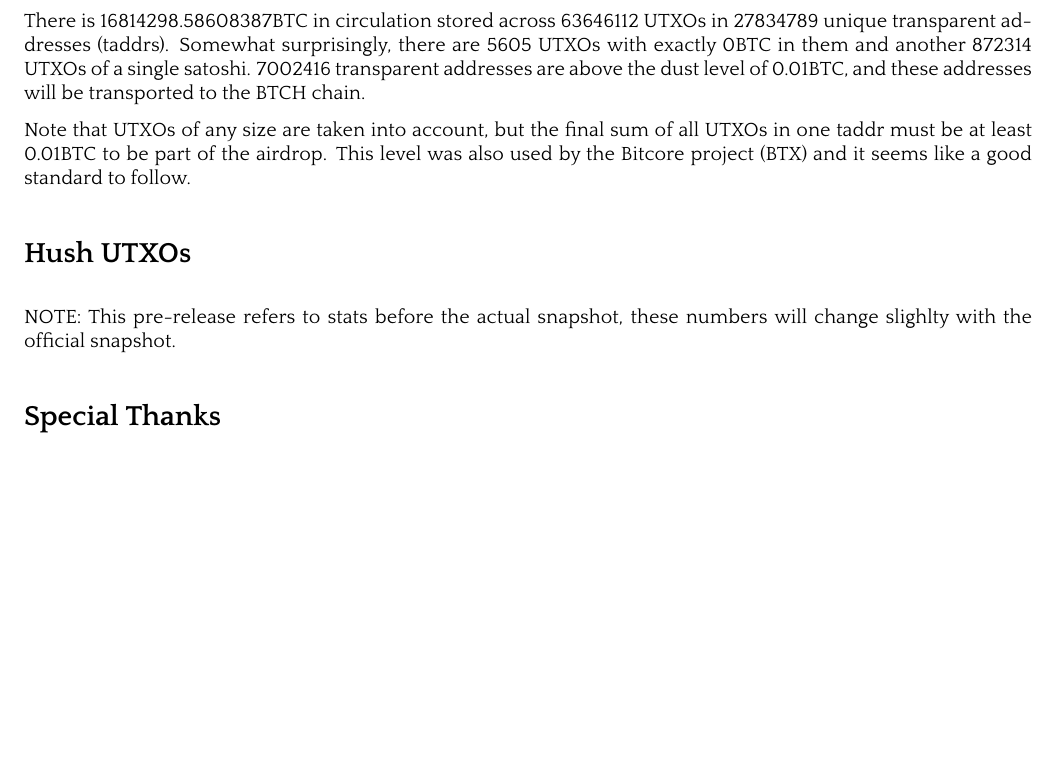
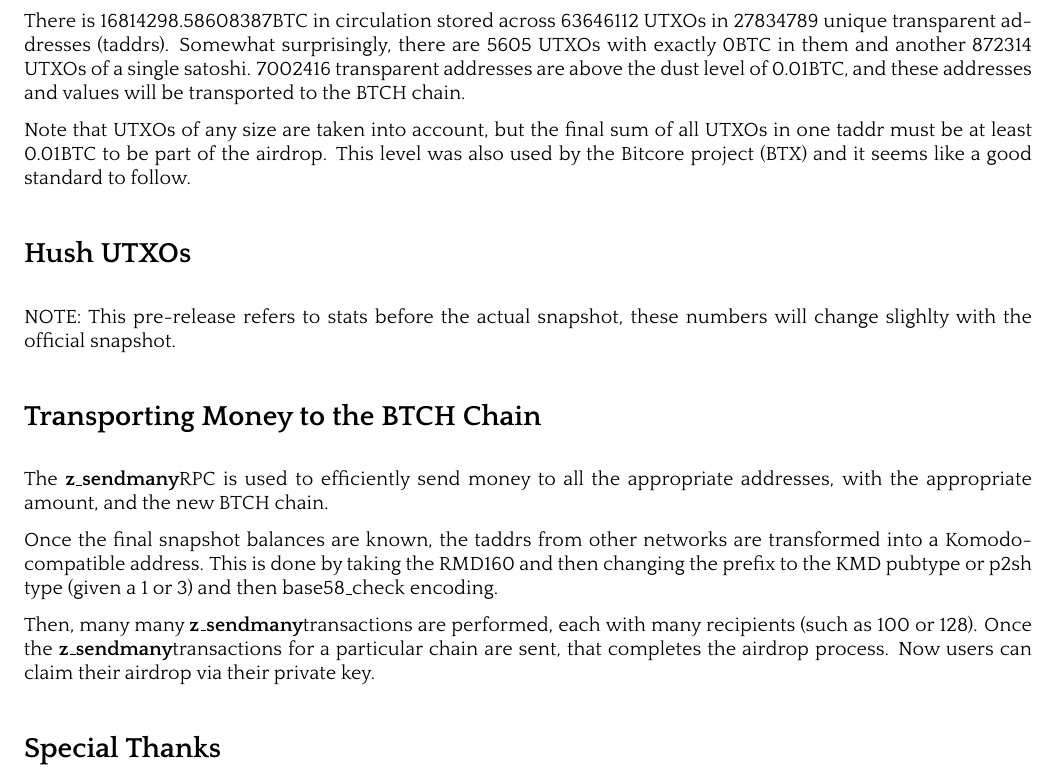
Before and after one commit to bitcoinhush/bitcoinhush, a LaTeX paper (whitepaper/btch.tex): part of page 2 of 2, cut so that both start at the same text, the shorter picture padded with empty space. The pictures show the PDF file whitepaper/btch.pdf that the author committed with the source.

Commit message:
Update BTCH whitepaper some more

```diff
--- a/whitepaper/btch.tex
+++ b/whitepaper/btch.tex
@@ -830,7 +830,7 @@
 
 There is 16814298.58608387BTC in circulation stored across 63646112 UTXOs in 27834789 unique transparent addresses (taddrs).
 Somewhat surprisingly, there are 5605 UTXOs with exactly 0BTC in them and another 872314 UTXOs of a single satoshi.
-7002416 transparent addresses are above the dust level of 0.01BTC, and these addresses will be transported to the BTCH chain.
+7002416 transparent addresses are above the dust level of 0.01BTC, and these addresses and values will be transported to the BTCH chain.
 
 Note that UTXOs of any size are taken into account, but the final sum of all UTXOs in one taddr must be at least 0.01BTC
 to be part of the airdrop. This level was also used by the Bitcore project (BTX) and it seems like a good standard to follow.
@@ -838,6 +838,18 @@
 \nsection{Hush UTXOs}
 
 NOTE: This pre-release refers to stats before the actual snapshot, these numbers will change slighlty with the official snapshot.
+
+\nsection{Transporting Money to the BTCH Chain}
+
+The \zsendmany RPC is used to efficiently send money to all the appropriate addresses, with the appropriate amount, and the new BTCH chain.
+
+Once the final snapshot balances are known, the taddrs from other
+networks are transformed into a Komodo-compatible address.
+This is done by taking the RMD160 and then changing the prefix to the KMD pubtype or p2sh type (given a 1 or 3) and then base58\_check encoding.
+
+Then, many many \zsendmany transactions are performed, each with many recipients (such as 100 or 128).
+Once the \zsendmany transactions for a particular chain are sent, that completes the airdrop process. Now
+users can claim their airdrop via their private key.
 
 \nsection{Special Thanks}
 
```
Also changed, not shown: whitepaper/btch.pdf.
